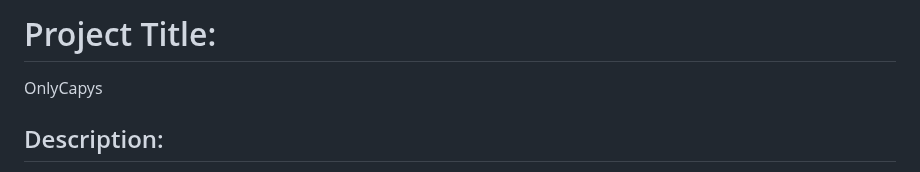
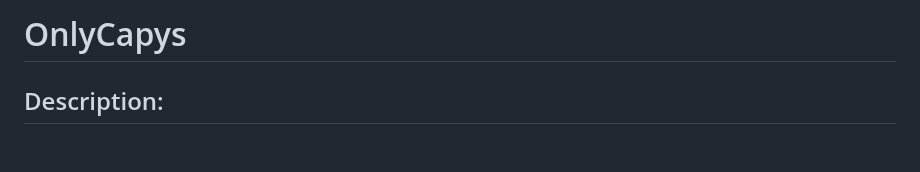
Before and after one commit to jenhuynhto/capy-me, a Markdown page: README.md, the part around the change. Rendered like a GitHub page; blank space fills up the shorter version.

```diff
--- a/README.md
+++ b/README.md
@@ -1,5 +1,4 @@
-# Project Title:
-OnlyCapys
+# OnlyCapys
 
 ## Description:
 For our project, we plan to make a capybara locator to help users find capybaras near them! Users will be able to enter their location or zip code, and we will then generate a map of their area, highlighting any known capybara sightings nearby. Users will also be able to filter the results by date, location, and other criteria to find specific information. To implement this, we plan to gather information from a variety of sources, including social media platforms, wildlife organizations, and verified user submissions. In addition to the mapping, we plan to provide information on capybaras to educate users (using Animal API). The educational content will consist of articles, videos, and photos to help users learn about these fascinating creatures and their habits. If we have enough time, we will implement a forum where users can connect with other capybara enthusiasts and share their personal sightings and experiences, potentially a random capybara meme generator where users can click a button to see a random capybara meme, and more. To create our website, we plan to use Py4Web and Vue.js! Our team is also open to reducing our scope of what to implement if we run short on time.
```
